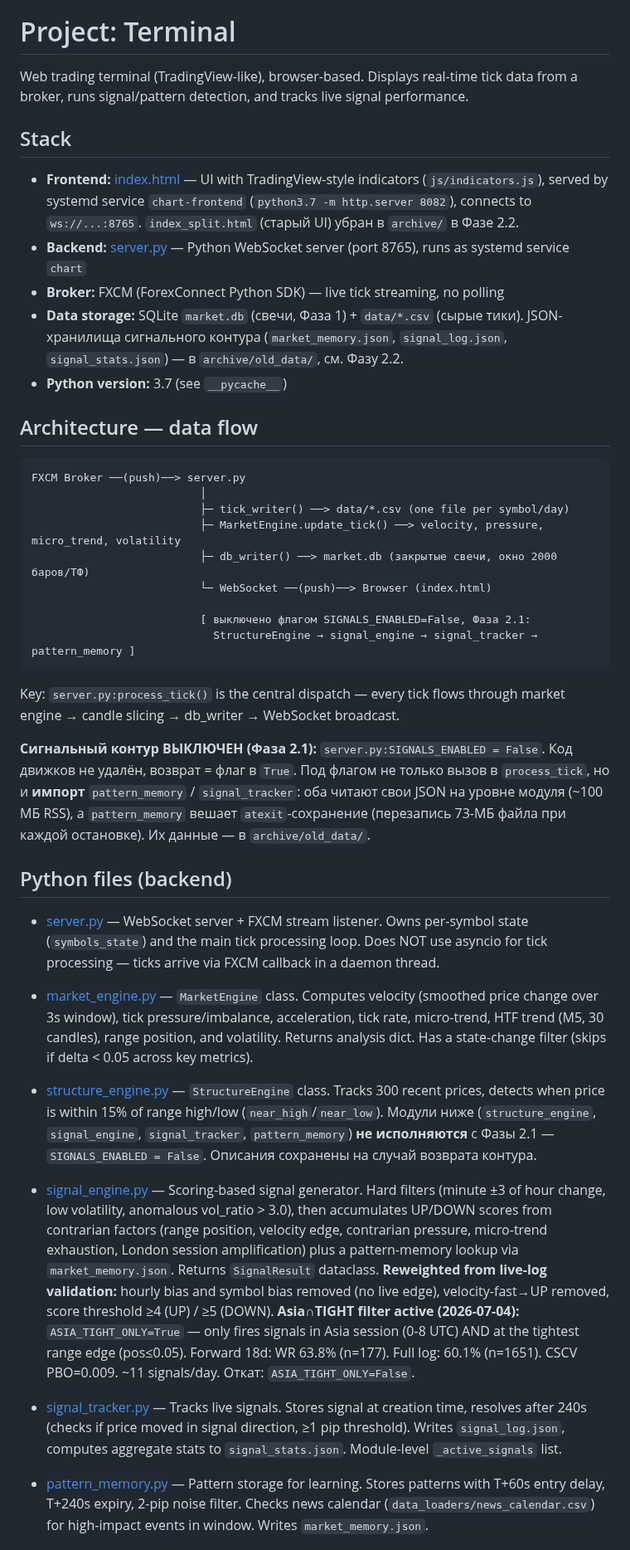
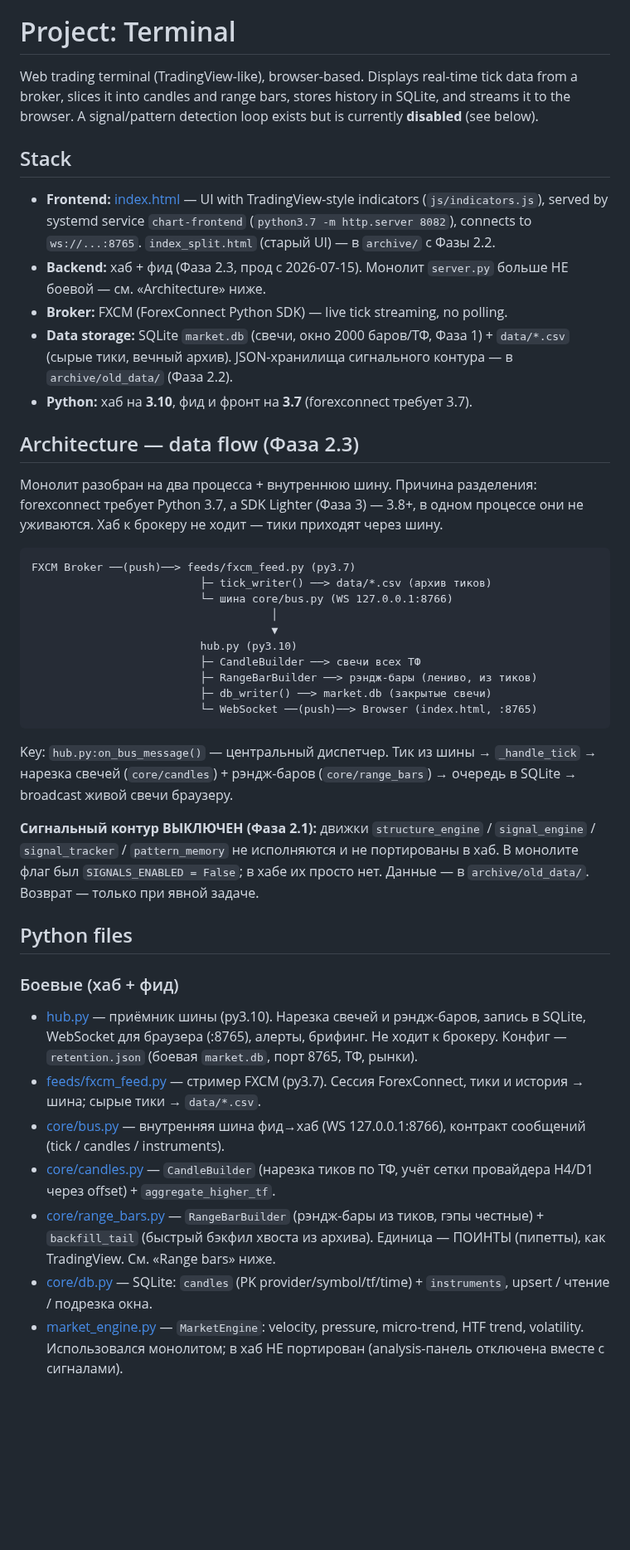
Before and after one commit to i79194047335-afk/My-first-Terminal, a Markdown page: CLAUDE.md, the part around one of its changes. Shown at 83% size. Drawn GitHub-style; blank space fills up the shorter version.

````diff
--- a/CLAUDE.md
+++ b/CLAUDE.md
@@ -4,50 +4,72 @@ This file provides guidance to Claude Code (claude.ai/code) when working with co
 
 # Project: Terminal
 
-Web trading terminal (TradingView-like), browser-based. Displays real-time tick data from a broker, runs signal/pattern detection, and tracks live signal performance.
+Web trading terminal (TradingView-like), browser-based. Displays real-time tick
+data from a broker, slices it into candles and range bars, stores history in
+SQLite, and streams it to the browser. A signal/pattern detection loop exists but
+is currently **disabled** (see below).
 
 ## Stack
 
-- **Frontend:** [index.html](index.html) — UI with TradingView-style indicators (`js/indicators.js`),
-  served by systemd service `chart-frontend` (`python3.7 -m http.server 8082`), connects to `ws://...:8765`.
-  `index_split.html` (старый UI) убран в `archive/` в Фазе 2.2.
-- **Backend:** [server.py](server.py) — Python WebSocket server (port 8765), runs as systemd service `chart`
-- **Broker:** FXCM (ForexConnect Python SDK) — live tick streaming, no polling
-- **Data storage:** SQLite `market.db` (свечи, Фаза 1) + `data/*.csv` (сырые тики).
-  JSON-хранилища сигнального контура (`market_memory.json`, `signal_log.json`,
-  `signal_stats.json`) — в `archive/old_data/`, см. Фазу 2.2.
-- **Python version:** 3.7 (see `__pycache__`)
+- **Frontend:** [index.html](index.html) — UI with TradingView-style indicators
+  (`js/indicators.js`), served by systemd service `chart-frontend`
+  (`python3.7 -m http.server 8082`), connects to `ws://...:8765`.
+  `index_split.html` (старый UI) — в `archive/` с Фазы 2.2.
+- **Backend:** хаб + фид (Фаза 2.3, прод с 2026-07-15). Монолит `server.py`
+  больше НЕ боевой — см. «Architecture» ниже.
+- **Broker:** FXCM (ForexConnect Python SDK) — live tick streaming, no polling.
+- **Data storage:** SQLite `market.db` (свечи, окно 2000 баров/ТФ, Фаза 1) +
+  `data/*.csv` (сырые тики, вечный архив). JSON-хранилища сигнального контура —
+  в `archive/old_data/` (Фаза 2.2).
+- **Python:** хаб на **3.10**, фид и фронт на **3.7** (forexconnect требует 3.7).
 
-## Architecture — data flow
+## Architecture — data flow (Фаза 2.3)
+
+Монолит разобран на два процесса + внутреннюю шину. Причина разделения:
+forexconnect требует Python 3.7, а SDK Lighter (Фаза 3) — 3.8+, в одном процессе
+они не уживаются. Хаб к брокеру не ходит — тики приходят через шину.
 
 ```
-FXCM Broker ──(push)──> server.py
-                          │
-                          ├─ tick_writer() ──> data/*.csv (one file per symbol/day)
-                          ├─ MarketEngine.update_tick() ──> velocity, pressure, micro_trend, volatility
-                          ├─ db_writer() ──> market.db (закрытые свечи, окно 2000 баров/ТФ)
-                          └─ WebSocket ──(push)──> Browser (index.html)
-
-                          [ выключено флагом SIGNALS_ENABLED=False, Фаза 2.1:
-                            StructureEngine → signal_engine → signal_tracker → pattern_memory ]
+FXCM Broker ──(push)──> feeds/fxcm_feed.py (py3.7)
+                          ├─ tick_writer() ──> data/*.csv (архив тиков)
+                          └─ шина core/bus.py (WS 127.0.0.1:8766)
+                                     │
+                                     ▼
+                          hub.py (py3.10)
+                          ├─ CandleBuilder ──> свечи всех ТФ
+                          ├─ RangeBarBuilder ──> рэндж-бары (лениво, из тиков)
+                          ├─ db_writer() ──> market.db (закрытые свечи)
+                          └─ WebSocket ──(push)──> Browser (index.html, :8765)
 ```
 
-Key: `server.py:process_tick()` is the central dispatch — every tick flows through market engine →
-candle slicing → db_writer → WebSocket broadcast.
+Key: `hub.py:on_bus_message()` — центральный диспетчер. Тик из шины →
+`_handle_tick` → нарезка свечей (`core/candles`) + рэндж-баров
+(`core/range_bars`) → очередь в SQLite → broadcast живой свечи браузеру.
 
-**Сигнальный контур ВЫКЛЮЧЕН (Фаза 2.1):** `server.py:SIGNALS_ENABLED = False`. Код движков не удалён,
-возврат = флаг в `True`. Под флагом не только вызов в `process_tick`, но и **импорт** `pattern_memory` /
-`signal_tracker`: оба читают свои JSON на уровне модуля (~100 МБ RSS), а `pattern_memory` вешает
-`atexit`-сохранение (перезапись 73-МБ файла при каждой остановке). Их данные — в `archive/old_data/`.
+**Сигнальный контур ВЫКЛЮЧЕН (Фаза 2.1):** движки `structure_engine` /
+`signal_engine` / `signal_tracker` / `pattern_memory` не исполняются и не
+портированы в хаб. В монолите флаг был `SIGNALS_ENABLED = False`; в хабе их
+просто нет. Данные — в `archive/old_data/`. Возврат — только при явной задаче.
 
-## Python files (backend)
+## Python files
 
-- [server.py](server.py) — WebSocket server + FXCM stream listener. Owns per-symbol state (`symbols_state`) and the main tick processing loop. Does NOT use asyncio for tick processing — ticks arrive via FXCM callback in a daemon thread.
-- [market_engine.py](market_engine.py) — `MarketEngine` class. Computes velocity (smoothed price change over 3s window), tick pressure/imbalance, acceleration, tick rate, micro-trend, HTF trend (M5, 30 candles), range position, and volatility. Returns analysis dict. Has a state-change filter (skips if delta < 0.05 across key metrics).
-- [structure_engine.py](structure_engine.py) — `StructureEngine` class. Tracks 300 recent prices, detects when price is within 15% of range high/low (`near_high`/`near_low`).
-Модули ниже (`structure_engine`, `signal_engine`, `signal_tracker`, `pattern_memory`) **не исполняются**
-с Фазы 2.1 — `SIGNALS_ENABLED = False`. Описания сохранены на случай возврата контура.
+### Боевые (хаб + фид)
 
-- [signal_engine.py](signal_engine.py) — Scoring-based signal generator. Hard filters (minute ±3 of hour change, low volatility, anomalous vol_ratio > 3.0), then accumulates UP/DOWN scores from contrarian factors (range position, velocity edge, contrarian pressure, micro-trend exhaustion, London session amplification) plus a pattern-memory lookup via `market_memory.json`. Returns `SignalResult` dataclass. **Reweighted from live-log validation:** hourly bias and symbol bias removed (no live edge), velocity-fast→UP removed, score threshold ≥4 (UP) / ≥5 (DOWN). **Asia∩TIGHT filter active (2026-07-04):** `ASIA_TIGHT_ONLY=True` — only fires signals in Asia session (0-8 UTC) AND at the tightest range edge (pos≤0.05). Forward 18d: WR 63.8% (n=177). Full log: 60.1% (n=1651). CSCV PBO=0.009. ~11 signals/day. Откат: `ASIA_TIGHT_ONLY=False`.
-- [signal_tracker.py](signal_tracker.py) — Tracks live signals. Stores signal at creation time, resolves after 240s (checks if price moved in signal direction, ≥1 pip threshold). Writes `signal_log.json`, computes aggregate stats to `signal_stats.json`. Module-level `_active_signals` list.
-- [pattern_memory.py](pattern_memory.py) — Pattern storage for learning. Stores patterns with T+60s entry delay, T+240s expiry, 2-pip noise filter. Checks news calendar (`data_loaders/news_calendar.csv`) for high-impact events in window. Writes `market_memory.json`.
+- [hub.py](hub.py) — приёмник шины (py3.10). Нарезка свечей и рэндж-баров,
+  запись в SQLite, WebSocket для браузера (:8765), алерты, брифинг. Не ходит к
+  брокеру. Конфиг — `retention.json` (боевая `market.db`, порт 8765, ТФ, рынки).
+- [feeds/fxcm_feed.py](feeds/fxcm_feed.py) — стример FXCM (py3.7). Сессия
+  ForexConnect, тики и история → шина; сырые тики → `data/*.csv`.
+- [core/bus.py](core/bus.py) — внутренняя шина фид→хаб (WS 127.0.0.1:8766),
+  контракт сообщений (tick / candles / instruments).
+- [core/candles.py](core/candles.py) — `CandleBuilder` (нарезка тиков по ТФ,
+  учёт сетки провайдера H4/D1 через offset) + `aggregate_higher_tf`.
+- [core/range_bars.py](core/range_bars.py) — `RangeBarBuilder` (рэндж-бары из
+  тиков, гэпы честные) + `backfill_tail` (быстрый бэкфил хвоста из архива).
+  Единица — ПОИНТЫ (пипетты), как TradingView. См. «Range bars» ниже.
+- [core/db.py](core/db.py) — SQLite: `candles` (PK provider/symbol/tf/time) +
+  `instruments`, upsert / чтение / подрезка окна.
+- [market_engine.py](market_engine.py) — `MarketEngine`: velocity, pressure,
+  micro-trend, HTF trend, volatility. Использовался монолитом; в хаб НЕ
+  портирован (analysis-панель отключена вместе с сигналами).
+
````
Also changed, not shown: other parts of CLAUDE.md (+85 -60 lines).
